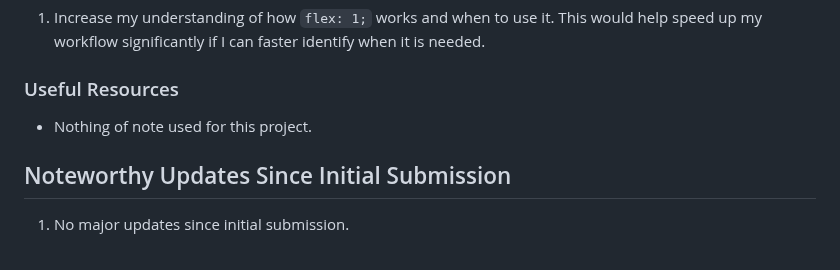
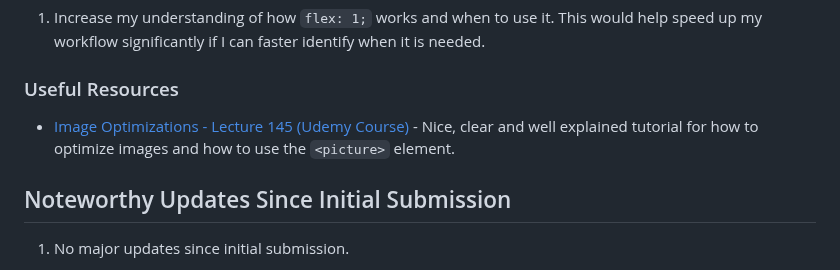
Before and after one commit to fraserjubb/fm-social-links-profile, a Markdown page: README.md, the part around the change. Rendered like a GitHub page.

Commit message:
Added note for useful resources

```diff
--- a/README.md
+++ b/README.md
@@ -68,7 +68,7 @@ After submitting this project, I wish to develop the following:
 
 ### Useful Resources
 
-- Nothing of note used for this project.
+- [Image Optimizations - Lecture 145 (Udemy Course)](https://www.udemy.com/course/design-and-develop-a-killer-website-with-html5-and-css3/learn/lecture/27513368?start=1005#overview) - Nice, clear and well explained tutorial for how to optimize images and how to use the `<picture>` element.
 
 ## Noteworthy Updates Since Initial Submission
 
```
